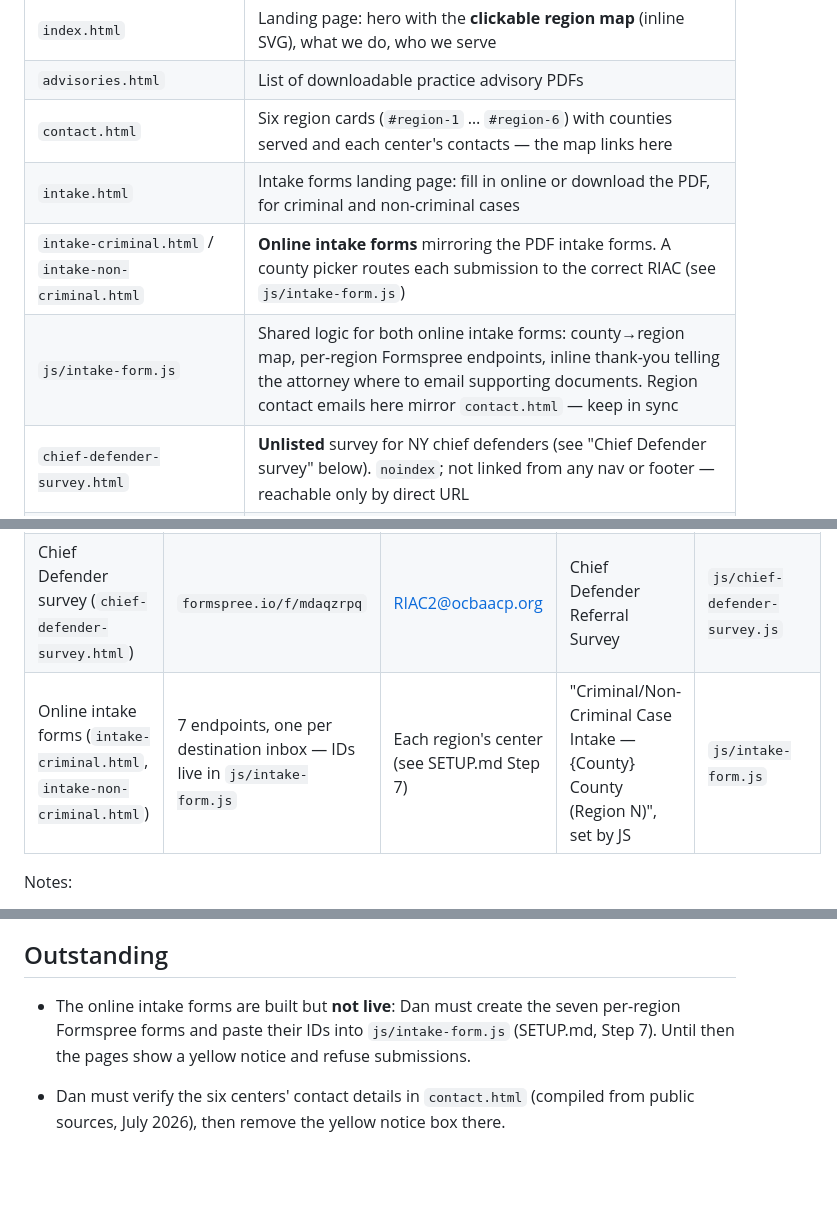
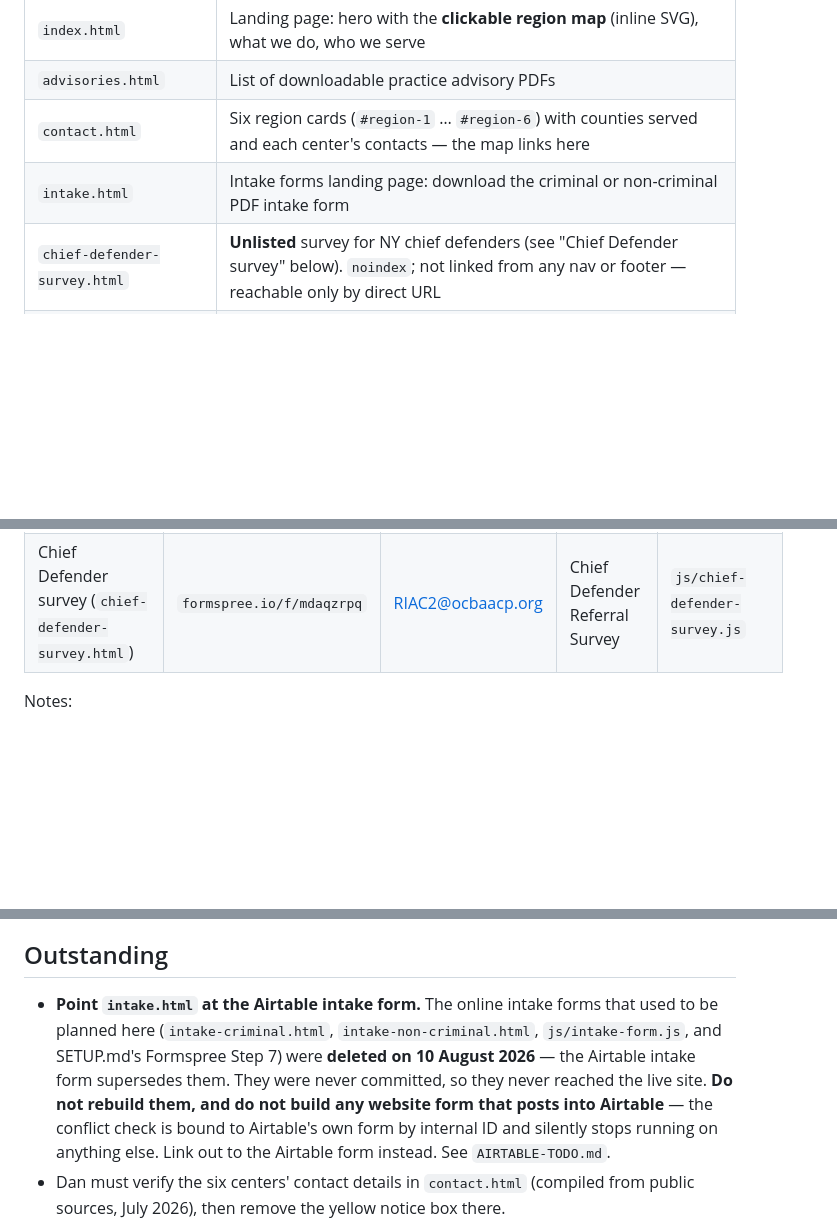
Before and after one commit to maildej/nyriac.com, a Markdown page: CLAUDE.md, 3 parts joined by grey strips. Rendered like a GitHub page; blank space fills up the shorter version.

Commit message:
Drop the online intake forms - Airtable supersedes them
intake-criminal.html, intake-non-criminal.html and js/intake-form.js
were never committed, so nothing on the live site changes. The Airtable
intake form replaces them, and its conflict check is bound to that form
by internal ID - so any website form posting into Airtable would
silently stop conflicts being checked. Recorded as a warning rather
than just a deletion.

Co-Authored-By: Claude Opus 5 <noreply@anthropic.com>

```diff
--- a/CLAUDE.md
+++ b/CLAUDE.md
@@ -35,9 +35,7 @@ Audience: attorneys (public defenders, assigned counsel, mandated providers) —
 | `index.html` | Landing page: hero with the **clickable region map** (inline SVG), what we do, who we serve |
 | `advisories.html` | List of downloadable practice advisory PDFs |
 | `contact.html` | Six region cards (`#region-1` … `#region-6`) with counties served and each center's contacts — the map links here |
-| `intake.html` | Intake forms landing page: fill in online or download the PDF, for criminal and non-criminal cases |
-| `intake-criminal.html` / `intake-non-criminal.html` | **Online intake forms** mirroring the PDF intake forms. A county picker routes each submission to the correct RIAC (see `js/intake-form.js`) |
-| `js/intake-form.js` | Shared logic for both online intake forms: county→region map, per-region Formspree endpoints, inline thank-you telling the attorney where to email supporting documents. Region contact emails here mirror `contact.html` — keep in sync |
+| `intake.html` | Intake forms landing page: download the criminal or non-criminal PDF intake form |
 | `chief-defender-survey.html` | **Unlisted** survey for NY chief defenders (see "Chief Defender survey" below). `noindex`; not linked from any nav or footer — reachable only by direct URL |
 | `js/chief-defender-survey.js` | Submits the survey to Formspree via `fetch` and shows an inline thank-you |
 | `css/style.css` | All styling, shared by every page (brand + region colors at top in `:root`) |
@@ -61,7 +59,6 @@ Two forms email their submissions through **Formspree** (formspree.io) — a fre
 |---|---|---|---|---|
 | Advisory download request (`request.html`) | `formspree.io/f/mjgnrzpp` | (set in Formspree) | New RIAC advisory download request | `js/document-request.js` |
 | Chief Defender survey (`chief-defender-survey.html`) | `formspree.io/f/mdaqzrpq` | RIAC2@ocbaacp.org | Chief Defender Referral Survey | `js/chief-defender-survey.js` |
-| Online intake forms (`intake-criminal.html`, `intake-non-criminal.html`) | 7 endpoints, one per destination inbox — IDs live in `js/intake-form.js` | Each region's center (see SETUP.md Step 7) | "Criminal/Non-Criminal Case Intake — {County} County (Region N)", set by JS | `js/intake-form.js` |
 
 Notes:
 - The subject line and honeypot spam trap are set with hidden fields (`_subject`, `_gotcha`) in the form's HTML.
@@ -110,8 +107,13 @@ the conclusion down as you go.
 
 ## Outstanding
 
-- The online intake forms are built but **not live**: Dan must create the seven per-region Formspree forms and paste their IDs into `js/intake-form.js` (SETUP.md, Step 7). Until then the pages show a yellow notice and refuse submissions.
-
+- **Point `intake.html` at the Airtable intake form.** The online intake forms that used to
+  be planned here (`intake-criminal.html`, `intake-non-criminal.html`, `js/intake-form.js`,
+  and SETUP.md's Formspree Step 7) were **deleted on 10 August 2026** — the Airtable intake
+  form supersedes them. They were never committed, so they never reached the live site.
+  **Do not rebuild them, and do not build any website form that posts into Airtable** — the
+  conflict check is bound to Airtable's own form by internal ID and silently stops running
+  on anything else. Link out to the Airtable form instead. See `AIRTABLE-TODO.md`.
 - Dan must verify the six centers' contact details in `contact.html` (compiled from public sources, July 2026), then remove the yellow notice box there.
 - Add real advisory PDFs to `advisories/` and update `advisories.html`.
 - Complete the one-time setup in `SETUP.md` (create repo, enable Pages, add DNS records in Wix).
```
